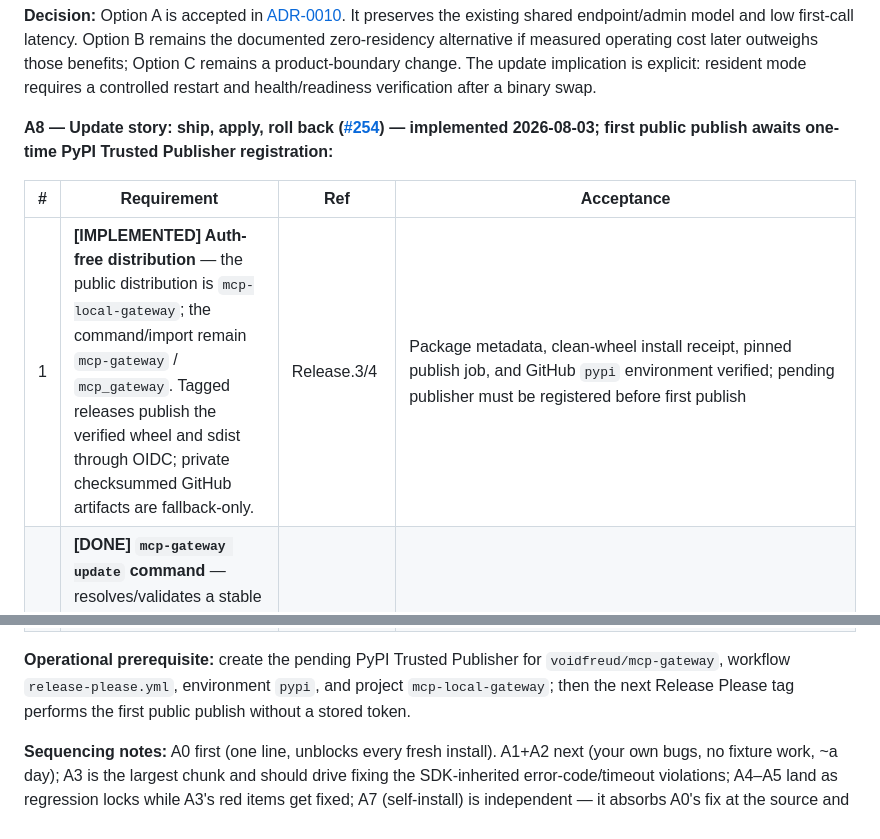
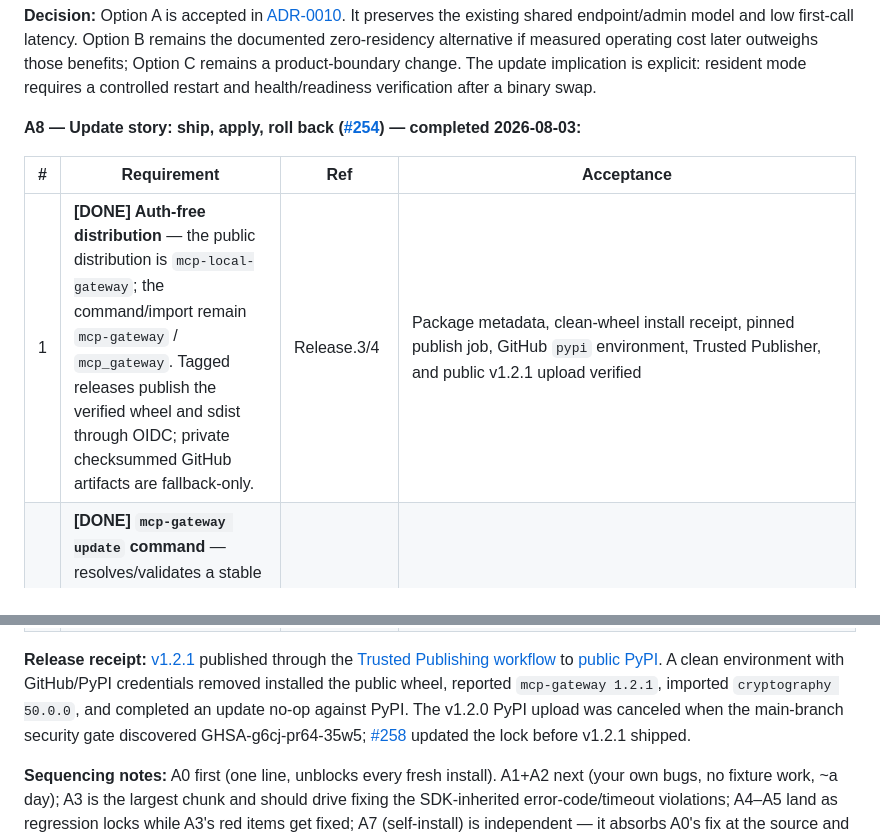
Before and after one commit to voidfreud/mcp-gateway, a Markdown page: docs/audit-report.md, 2 parts joined by grey strips. GitHub-like rendering.

Commit message:
docs: record A8 public release receipt (#260)

```diff
--- a/docs/audit-report.md
+++ b/docs/audit-report.md
@@ -48,22 +48,25 @@ Priority-ordered hardening plan derived from the compliance audit (#322–#358)
 
 **Decision:** Option A is accepted in [ADR-0010](decisions/0010-resident-launchagent.md). It preserves the existing shared endpoint/admin model and low first-call latency. Option B remains the documented zero-residency alternative if measured operating cost later outweighs those benefits; Option C remains a product-boundary change. The update implication is explicit: resident mode requires a controlled restart and health/readiness verification after a binary swap.
 
-**A8 — Update story: ship, apply, roll back ([#254](https://github.com/voidfreud/mcp-gateway/issues/254)) — implemented
-2026-08-03; first public publish awaits one-time PyPI Trusted Publisher registration:**
+**A8 — Update story: ship, apply, roll back ([#254](https://github.com/voidfreud/mcp-gateway/issues/254)) — completed 2026-08-03:**
 
 | # | Requirement | Ref | Acceptance |
 |---|-------------|-----|------------|
-| 1 | **[IMPLEMENTED] Auth-free distribution** — the public distribution is `mcp-local-gateway`; the command/import remain `mcp-gateway` / `mcp_gateway`. Tagged releases publish the verified wheel and sdist through OIDC; private checksummed GitHub artifacts are fallback-only. | Release.3/4 | Package metadata, clean-wheel install receipt, pinned publish job, and GitHub `pypi` environment verified; pending publisher must be registered before first publish |
+| 1 | **[DONE] Auth-free distribution** — the public distribution is `mcp-local-gateway`; the command/import remain `mcp-gateway` / `mcp_gateway`. Tagged releases publish the verified wheel and sdist through OIDC; private checksummed GitHub artifacts are fallback-only. | Release.3/4 | Package metadata, clean-wheel install receipt, pinned publish job, GitHub `pypi` environment, Trusted Publisher, and public v1.2.1 upload verified |
 | 2 | **[DONE] `mcp-gateway update` command** — resolves/validates a stable PyPI version, installs that exact version with `uv`, verifies the shim, restarts an existing resident service through the application-owned lifecycle, and requires health/readiness. | A7 req 2; justfile update | Focused success, no-op, unpublished-refusal, resident-restart, and CLI contracts green |
 | 3 | **[DONE] Notify, don't auto-apply** — one immediate/daily bounded request, offline-tolerant status/logging, conditional Admin badge, and strict `update_check` opt-out. | README network-behavior note | Disabled lifespan starts zero monitors; enabled starts one; Admin/config/UI contracts green |
 | 4 | **[DONE] Deterministic rollback** — activation failure reinstalls/verifies the old exact PyPI version and restarts the previous resident service; `update --version X.Y.Z` is the deliberate rollback path. Package changes never touch user config/state. | backups (#172), recovery path | Failure-path package/service rollback contract green |
 | 5 | **[DONE] New-user narrative documented** — auth-free install, resident setup, update notice, one-command apply, exact rollback, uninstall, privacy, and fallback artifacts are covered by the owning guides. | README | README + installation/operations/releases/security/config/Admin/API docs updated |
 | 6 | **[DONE] Availability-model interaction** — ADR-0010 chooses the resident daemon and records controlled restart plus readiness verification after binary swaps. | A7 decision block | Decision rationale and implementation agree |
 
-**Operational prerequisite:** create the pending PyPI Trusted Publisher for
-`voidfreud/mcp-gateway`, workflow `release-please.yml`, environment `pypi`, and
-project `mcp-local-gateway`; then the next Release Please tag performs the first
-public publish without a stored token.
+**Release receipt:** [v1.2.1](https://github.com/voidfreud/mcp-gateway/releases/tag/v1.2.1) published through the
+[Trusted Publishing workflow](https://github.com/voidfreud/mcp-gateway/actions/runs/30861063438)
+to [public PyPI](https://pypi.org/project/mcp-local-gateway/1.2.1/). A clean
+environment with GitHub/PyPI credentials removed installed the public wheel,
+reported `mcp-gateway 1.2.1`, imported `cryptography 50.0.0`, and completed an
+update no-op against PyPI. The v1.2.0 PyPI upload was canceled when the
+main-branch security gate discovered GHSA-g6cj-pr64-35w5; [#258](https://github.com/voidfreud/mcp-gateway/pull/258)
+updated the lock before v1.2.1 shipped.
 
 **Sequencing notes:** A0 first (one line, unblocks every fresh install). A1+A2 next (your own bugs, no fixture work, ~a day); A3 is the largest chunk and should drive fixing the SDK-inherited error-code/timeout violations; A4–A5 land as regression locks while A3's red items get fixed; A7 (self-install) is independent — it absorbs A0's fix at the source and is a natural follow-up once the daemon lifecycle is stable. Do **not** run conformance scenarios for capabilities the gateway deliberately does not advertise (false failures → gate noise), and do **not** build a custom protocol test framework — the official suite is the framework, everything else is targeted nets.
 
```
